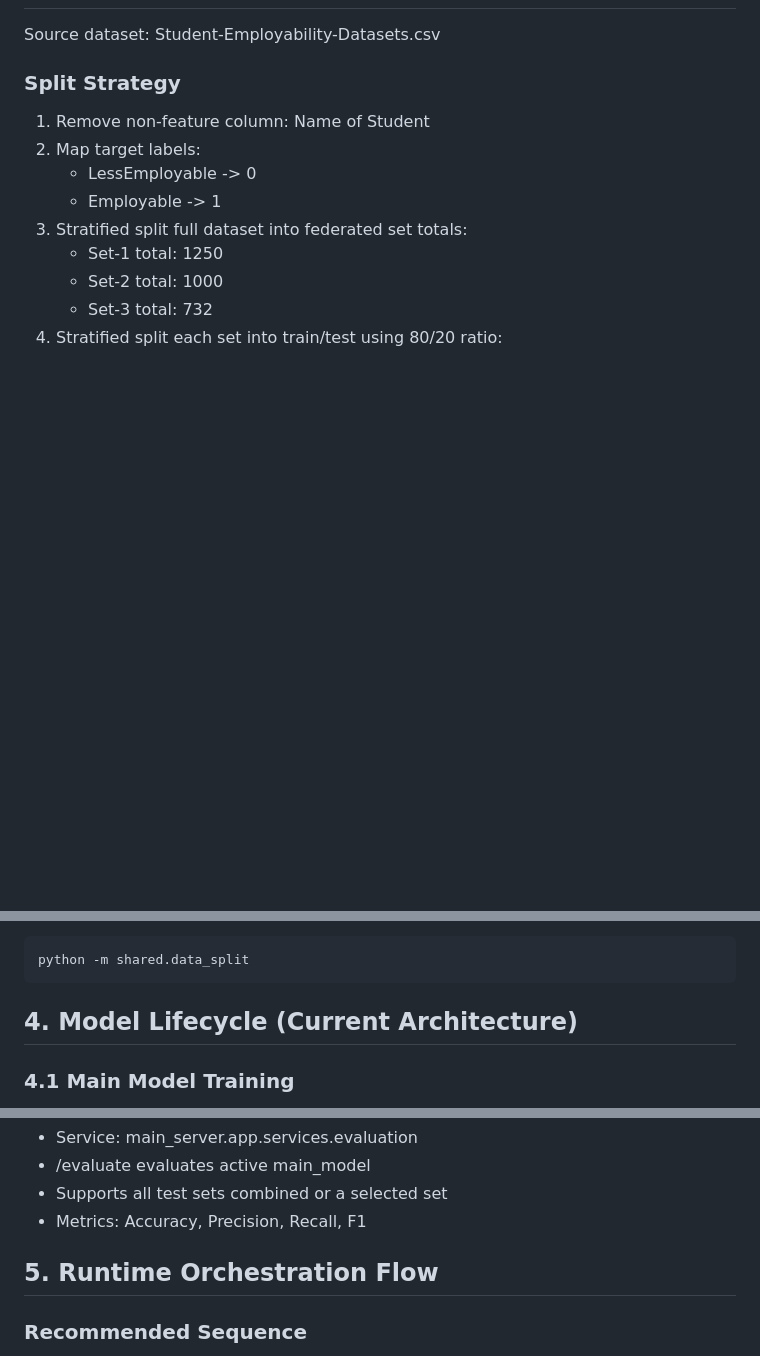
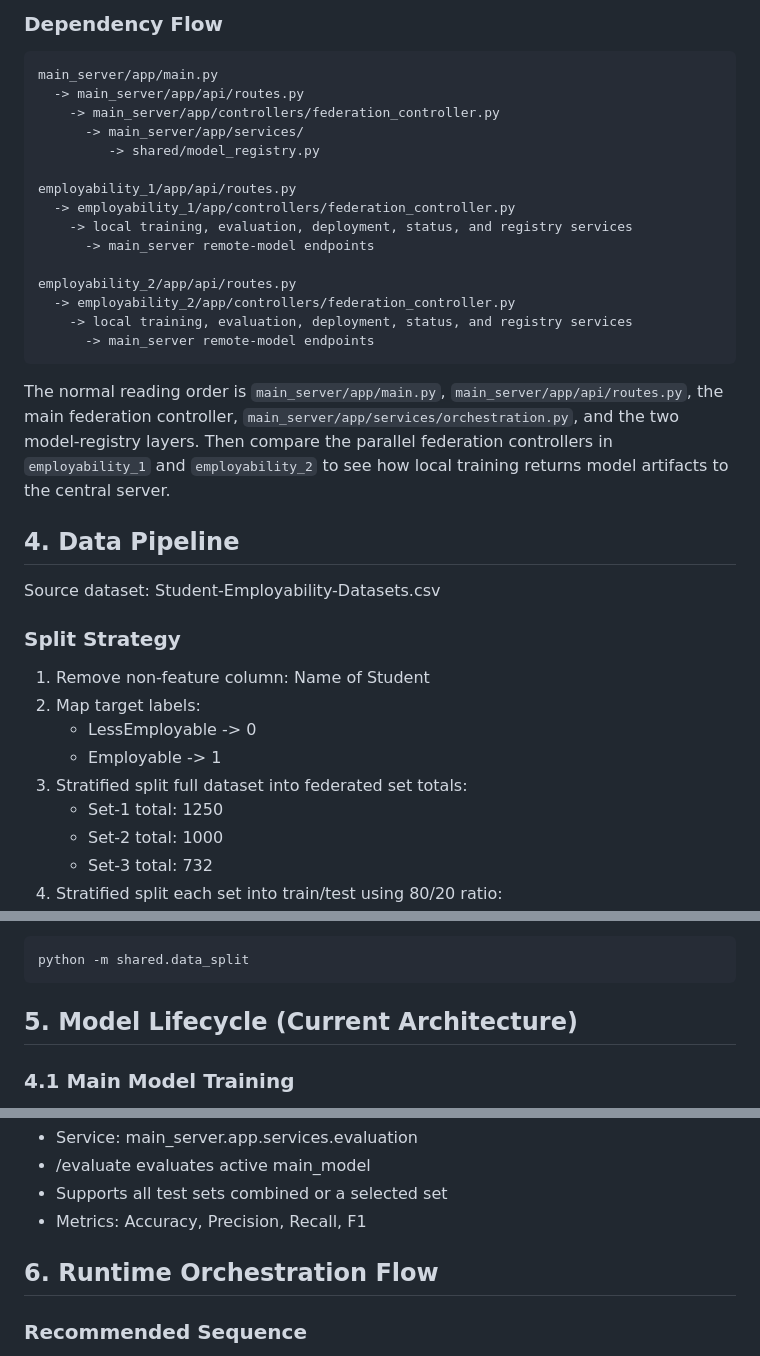
Before and after one commit to MechaNeil/Employability_Prediction_System, a Markdown page: README.md, 3 parts joined by grey strips. Rendered like a GitHub page; blank space fills up the shorter version.

Commit message:
feat: add Graphify usage instructions and enhance README with module responsibilities and dependencies

````diff
--- a/README.md
+++ b/README.md
@@ -86,3 +107,31 @@ federated-ml/
+### Dependency Flow
+
+```text
+main_server/app/main.py
+  -> main_server/app/api/routes.py
+    -> main_server/app/controllers/federation_controller.py
+      -> main_server/app/services/
+         -> shared/model_registry.py
+
+employability_1/app/api/routes.py
+  -> employability_1/app/controllers/federation_controller.py
+    -> local training, evaluation, deployment, status, and registry services
+      -> main_server remote-model endpoints
+
+employability_2/app/api/routes.py
+  -> employability_2/app/controllers/federation_controller.py
+    -> local training, evaluation, deployment, status, and registry services
+      -> main_server remote-model endpoints
+```
+
+The normal reading order is `main_server/app/main.py`,
+`main_server/app/api/routes.py`, the main federation controller,
+`main_server/app/services/orchestration.py`, and the two model-registry layers.
+Then compare the parallel federation controllers in `employability_1` and
+`employability_2` to see how local training returns model artifacts to the
+central server.
+
+## 4. Data Pipeline
 
 Source dataset: Student-Employability-Datasets.csv
 
@@ -125,7 +174,7 @@ Command:
 python -m shared.data_split
 ```
 
-## 4. Model Lifecycle (Current Architecture)
+## 5. Model Lifecycle (Current Architecture)
 
 ### 4.1 Main Model Training
 
@@ -176,7 +225,7 @@ Each employability retrains locally using /train or /retrain:
 - Supports all test sets combined or a selected set
 - Metrics: Accuracy, Precision, Recall, F1
 
-## 5. Runtime Orchestration Flow
+## 6. Runtime Orchestration Flow
 
 ### Recommended Sequence
 
````
Also changed, not shown: other parts of README.md (+29 -8 lines), .github/copilot-instructions.md (added, +13 -0 lines).
